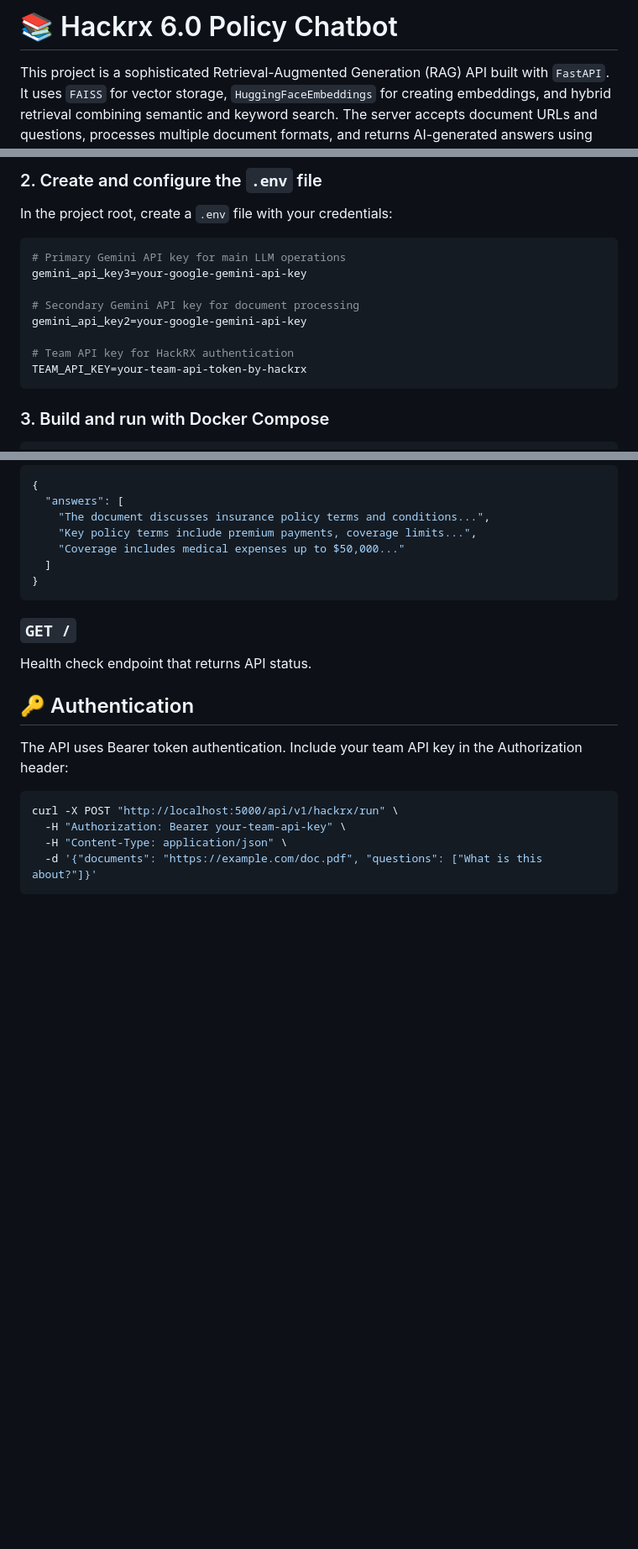
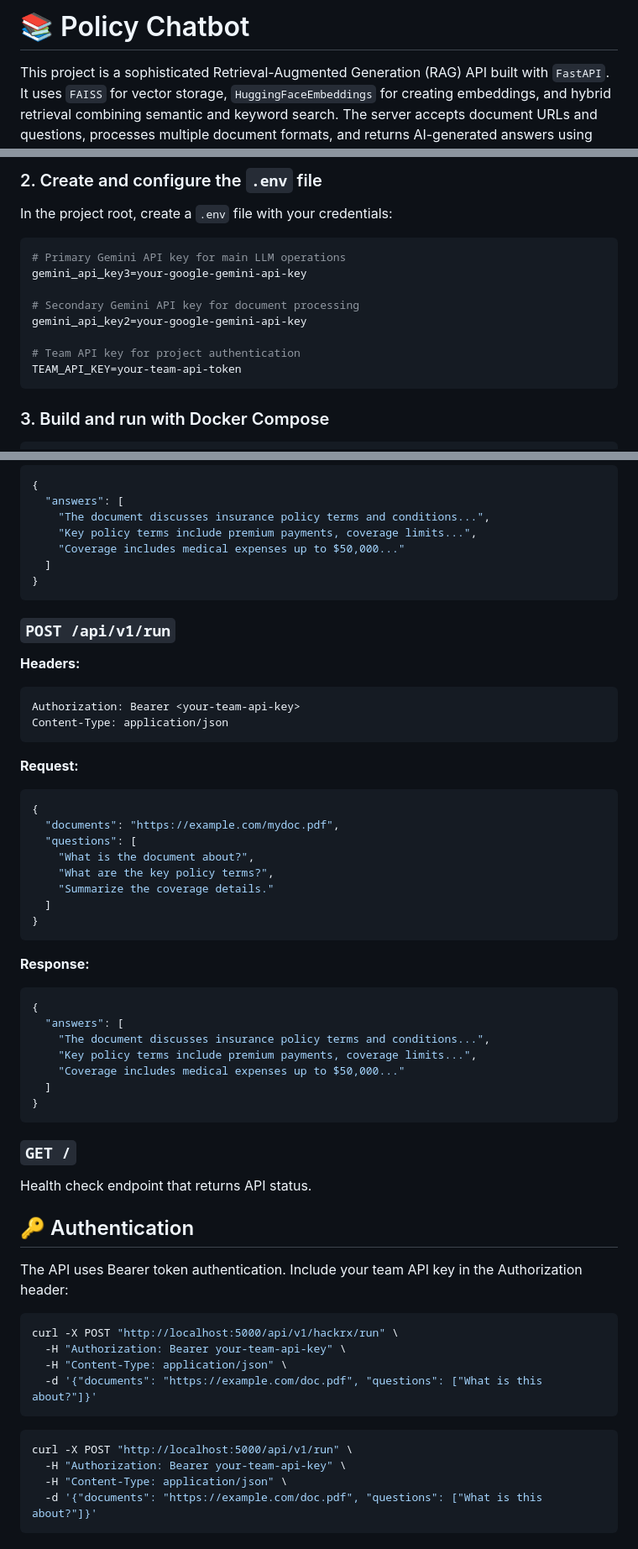
Before and after one commit to Stu-ops/Policy-Analyst, a Markdown page: README.md, 3 parts joined by grey strips. Shown at 84% size. GitHub-like rendering; blank space fills up the shorter version.

````diff
--- a/README.md
+++ b/README.md
@@ -1,4 +1,4 @@
-# 📚  Hackrx 6.0 Policy Chatbot
+# 📚 Policy Chatbot
 
 This project is a sophisticated Retrieval-Augmented Generation (RAG) API built with `FastAPI`. It uses `FAISS` for vector storage, `HuggingFaceEmbeddings` for creating embeddings, and hybrid retrieval combining semantic and keyword search. The server accepts document URLs and questions, processes multiple document formats, and returns AI-generated answers using Google `Gemini` API with advanced prompt engineering.
 
@@ -58,8 +58,8 @@ gemini_api_key3=your-google-gemini-api-key
 # Secondary Gemini API key for document processing
 gemini_api_key2=your-google-gemini-api-key
 
-# Team API key for HackRX authentication
-TEAM_API_KEY=your-team-api-token-by-hackrx
+# Team API key for project authentication
+TEAM_API_KEY=your-team-api-token
 ```
 
 ### 3. Build and run with Docker Compose
@@ -144,6 +144,40 @@ Content-Type: application/json
 }
 ```
 
+### `POST /api/v1/run`
+
+**Headers:**
+
+```http
+Authorization: Bearer <your-team-api-key>
+Content-Type: application/json
+```
+
+**Request:**
+
+```json
+{
+  "documents": "https://example.com/mydoc.pdf",
+  "questions": [
+    "What is the document about?",
+    "What are the key policy terms?",
+    "Summarize the coverage details."
+  ]
+}
+```
+
+**Response:**
+
+```json
+{
+  "answers": [
+    "The document discusses insurance policy terms and conditions...",
+    "Key policy terms include premium payments, coverage limits...",
+    "Coverage includes medical expenses up to $50,000..."
+  ]
+}
+```
+
 ### `GET /`
 
 Health check endpoint that returns API status.
@@ -154,6 +188,13 @@ The API uses Bearer token authentication. Include your team API key in the Autho
 
 ```bash
 curl -X POST "http://localhost:5000/api/v1/hackrx/run" \
+  -H "Authorization: Bearer your-team-api-key" \
+  -H "Content-Type: application/json" \
+  -d '{"documents": "https://example.com/doc.pdf", "questions": ["What is this about?"]}'
+```
+
+```bash
+curl -X POST "http://localhost:5000/api/v1/run" \
   -H "Authorization: Bearer your-team-api-key" \
   -H "Content-Type: application/json" \
   -d '{"documents": "https://example.com/doc.pdf", "questions": ["What is this about?"]}'
````
Also changed, not shown: other parts of README.md (+2 -2 lines).
